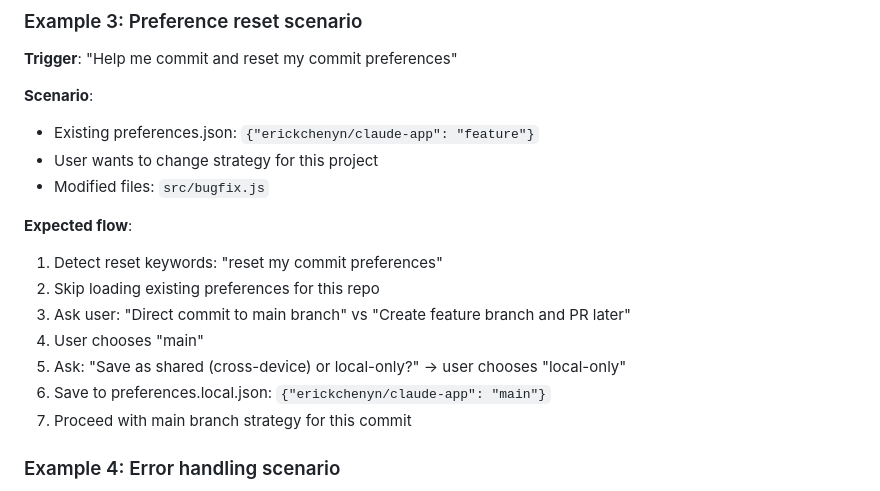
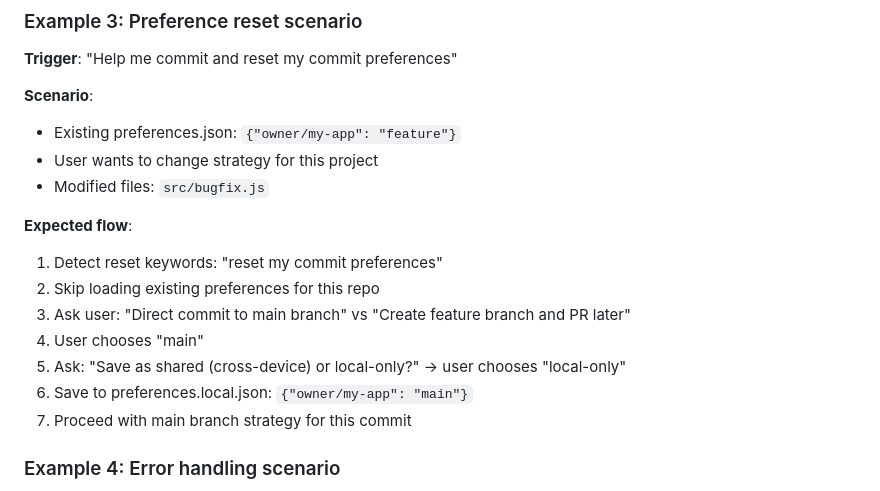
Before and after one commit to highestop/nono, a Markdown page: skills/commit/SKILL.md, the part around the change. Rendered like a GitHub page.

Commit message:
docs(commit): replace hardcoded repo name with generic placeholder
Replace specific repository reference with generic placeholder in examples
to improve documentation privacy and reusability.

Co-Authored-By: Claude <noreply@anthropic.com>

```diff
--- a/skills/commit/SKILL.md
+++ b/skills/commit/SKILL.md
@@ -149,7 +149,7 @@ For each commit group:
 
 **Scenario**:
 
-- Existing preferences.json: `{"erickchenyn/claude-app": "feature"}`
+- Existing preferences.json: `{"owner/my-app": "feature"}`
 - User wants to change strategy for this project
 - Modified files: `src/bugfix.js`
 
@@ -160,7 +160,7 @@ For each commit group:
 3. Ask user: "Direct commit to main branch" vs "Create feature branch and PR later"
 4. User chooses "main"
 5. Ask: "Save as shared (cross-device) or local-only?" → user chooses "local-only"
-6. Save to preferences.local.json: `{"erickchenyn/claude-app": "main"}`
+6. Save to preferences.local.json: `{"owner/my-app": "main"}`
 7. Proceed with main branch strategy for this commit
 
 ### Example 4: Error handling scenario
```
